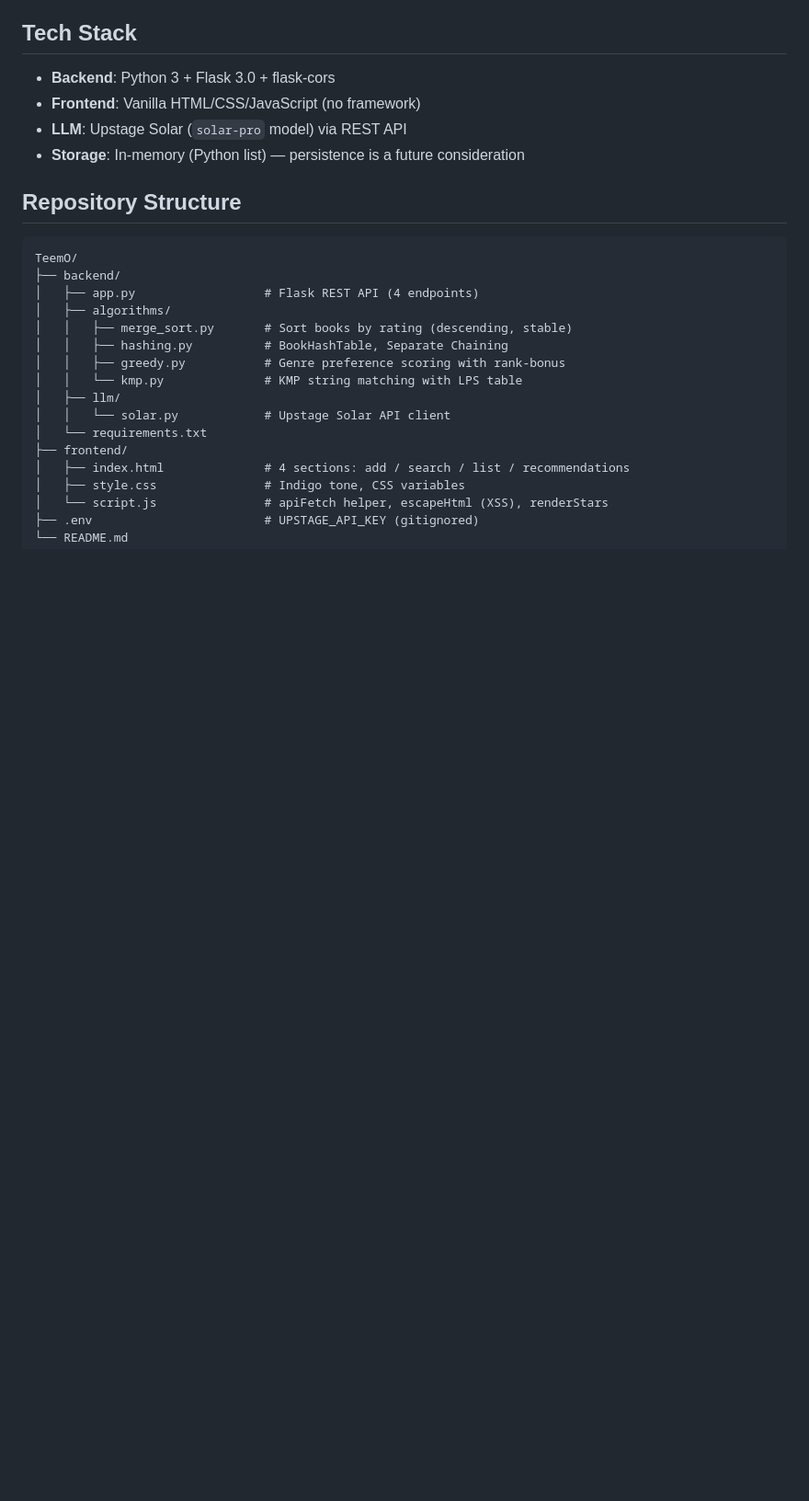
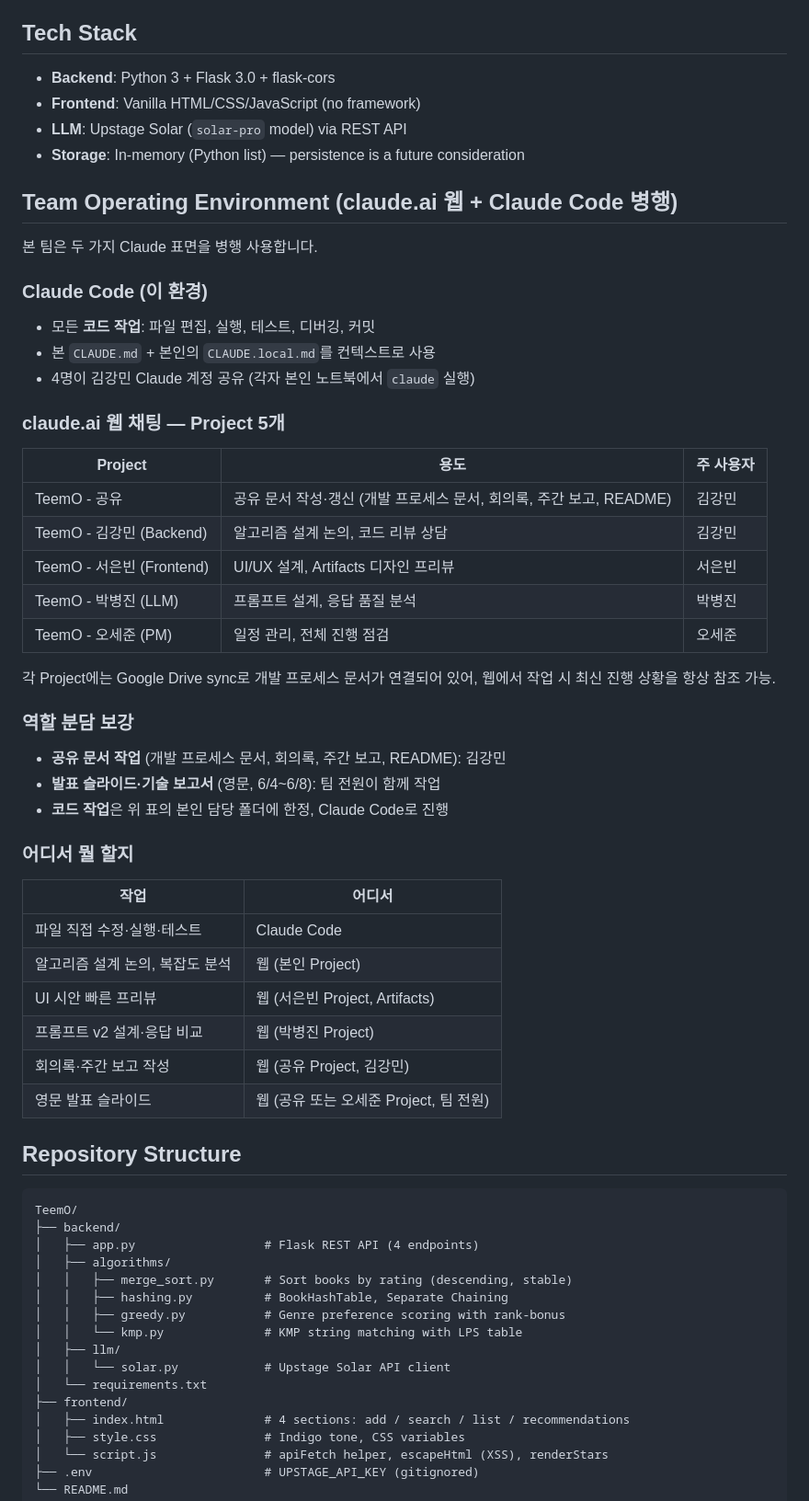
Before and after one commit to aqhiopmens/TeemO, a Markdown page: CLAUDE.md, the part around the change. Shown at 92% size. Rendered like a GitHub page; blank space fills up the shorter version.

Commit message:
Add Team Operating Environment section to CLAUDE.md (#11)
Document the dual-surface workflow the team actually uses: Claude Code for code work, and 5 claude.ai web Projects (shared + one per member) for design discussion, document writing, prompt experiments, and PM tracking. Includes a where-to-do-what table so Claude Code understands which tasks belong here vs the web side.

Co-authored-by: Claude Opus 4.7 (1M context) <noreply@anthropic.com>

```diff
--- a/CLAUDE.md
+++ b/CLAUDE.md
@@ -11,6 +11,41 @@
 - **Frontend**: Vanilla HTML/CSS/JavaScript (no framework)
 - **LLM**: Upstage Solar (`solar-pro` model) via REST API
 - **Storage**: In-memory (Python list) — persistence is a future consideration
+
+## Team Operating Environment (claude.ai 웹 + Claude Code 병행)
+
+본 팀은 두 가지 Claude 표면을 병행 사용합니다.
+
+### Claude Code (이 환경)
+- 모든 **코드 작업**: 파일 편집, 실행, 테스트, 디버깅, 커밋
+- 본 `CLAUDE.md` + 본인의 `CLAUDE.local.md`를 컨텍스트로 사용
+- 4명이 김강민 Claude 계정 공유 (각자 본인 노트북에서 `claude` 실행)
+
+### claude.ai 웹 채팅 — Project 5개
+| Project | 용도 | 주 사용자 |
+|---|---|---|
+| TeemO - 공유 | 공유 문서 작성·갱신 (개발 프로세스 문서, 회의록, 주간 보고, README) | 김강민 |
+| TeemO - 김강민 (Backend) | 알고리즘 설계 논의, 코드 리뷰 상담 | 김강민 |
+| TeemO - 서은빈 (Frontend) | UI/UX 설계, Artifacts 디자인 프리뷰 | 서은빈 |
+| TeemO - 박병진 (LLM) | 프롬프트 설계, 응답 품질 분석 | 박병진 |
+| TeemO - 오세준 (PM) | 일정 관리, 전체 진행 점검 | 오세준 |
+
+각 Project에는 Google Drive sync로 개발 프로세스 문서가 연결되어 있어, 웹에서 작업 시 최신 진행 상황을 항상 참조 가능.
+
+### 역할 분담 보강
+- **공유 문서 작업** (개발 프로세스 문서, 회의록, 주간 보고, README): 김강민
+- **발표 슬라이드·기술 보고서** (영문, 6/4~6/8): 팀 전원이 함께 작업
+- **코드 작업**은 위 표의 본인 담당 폴더에 한정, Claude Code로 진행
+
+### 어디서 뭘 할지
+| 작업 | 어디서 |
+|---|---|
+| 파일 직접 수정·실행·테스트 | Claude Code |
+| 알고리즘 설계 논의, 복잡도 분석 | 웹 (본인 Project) |
+| UI 시안 빠른 프리뷰 | 웹 (서은빈 Project, Artifacts) |
+| 프롬프트 v2 설계·응답 비교 | 웹 (박병진 Project) |
+| 회의록·주간 보고 작성 | 웹 (공유 Project, 김강민) |
+| 영문 발표 슬라이드 | 웹 (공유 또는 오세준 Project, 팀 전원) |
 
 ## Repository Structure
 
```
